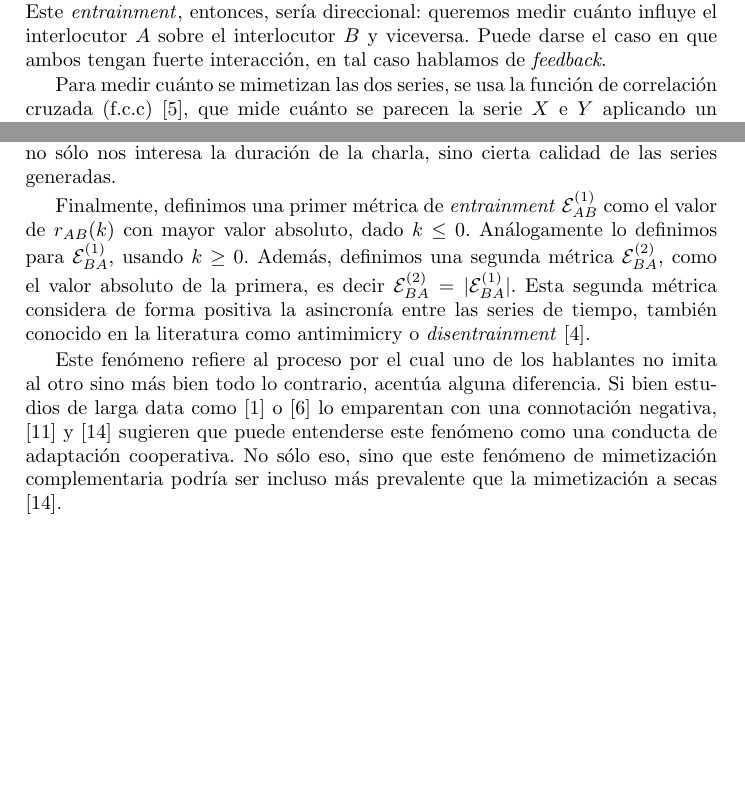
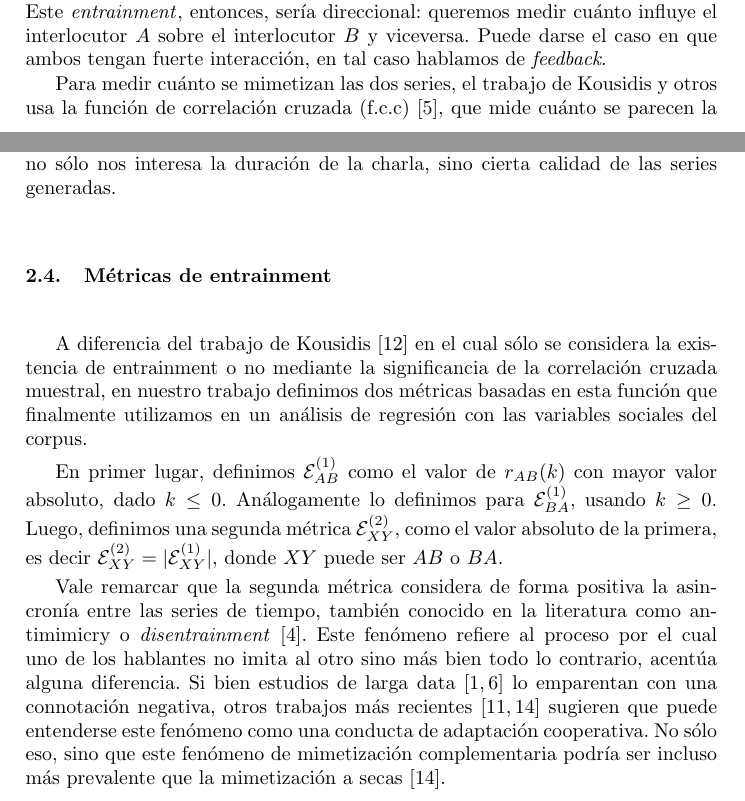
Before and after one commit to luquesky/tesis, a LaTeX paper (latex/src/concurso.tex, which reads latex/src/concurso/introduccion.tex, latex/src/concurso/tama.tex): two parts of pages 6 and 8 of 11 before the commit and two parts of pages 6 and 8 of 12 after it, joined at a grey line, cut so that both start at the same text, the shorter picture padded with empty space. The pictures show the PDF file latex/concurso.pdf that the author committed with the source.

Commit message:
Some extra corrections

```diff
--- a/latex/src/concurso/introduccion.tex
+++ b/latex/src/concurso/introduccion.tex
@@ -17,7 +17,7 @@ Muchos estudios han examinado la mimetización prosódica, listados en \cite{DEL
 
 Un problema común que surge a la hora de calcular estas métricas es el hecho de que las conversaciones no están alineadas en el tiempo, ni se dan en turnos de duración constante. Nos preguntamos entonces qué partes del diálogo de un hablante deberían compararse con qué otras partes de su par. Un enfoque de comparar interlocuciones uno a uno es demasiado simple y no captura situaciones de diálogo reales, mucho más dinámicas y con solapamiento casi constante.
 
-Para atacar estos inconvenientes, utilizamos el método \TAMA(Time Aligned Moving Average) \cite{KOU2008}, que consiste en separar en ventanas de tiempo el diálogo, y promediar los valores de las variables prosódicas dentro de cada una. Este método es muy similar a aplicar un filtro de Promedio Móvil (Moving Average), lo que da el nombre a la técnica. Al separar el diálogo en ventanas de tiempo, podemos construir dos series de tiempo en base a cada interlocutor. Estas abstracciones son mucho más tratables que tener una secuencia de elocuciones de parte de cada hablante, y nos permiten efectuar análisis bien conocidos, uno de los cuáles nos permite construir una medida del \entrainment.
+Para atacar estos inconvenientes, utilizamos el método \TAMA(Time Aligned Moving Average) desarrollado por Kousidis y otros\cite{KOU2008}, que consiste en separar en ventanas de tiempo el diálogo, y promediar los valores de las variables prosódicas dentro de cada una. Este método es muy similar a aplicar un filtro de Promedio Móvil (Moving Average), lo que da el nombre a la técnica. Al separar el diálogo en ventanas de tiempo, podemos construir dos series de tiempo en base a cada interlocutor. Estas abstracciones son mucho más tratables que tener una secuencia de elocuciones de parte de cada hablante, y nos permiten efectuar análisis bien conocidos, uno de los cuáles nos permite construir una medida del \entrainment.
 
 
 En este trabajo, definimos dos métricas de \entrainment basadas en \TAMA y las aplicamos sobre  un corpus de diálogo entre dos participantes angloparlantes, quienes interactúan mediante un juego a través de computadoras. El corpus ha sido anotado manualmente con variables que describen la percepción social de la conversación; por ejemplo: ¿el sujeto parece comprometido con el juego? ¿al sujeto no le agrada su compañero?
--- a/latex/src/concurso/tama.tex
+++ b/latex/src/concurso/tama.tex
@@ -1,7 +1,7 @@
 \subsection{Descripción del método TAMA}
 \label{sec:ant_tama}
 
-En \cite{KOU2008} se introdujo un método novedoso para el análisis del \entrainment acústico-prosódico. Esta técnica consiste en armar dos series de tiempo para cada uno de los interlocutores y luego utilizar herramientas de análisis bivariado sobre las series construídas.
+En el trabajo de Kousidis\cite{KOU2008} se introdujo un método novedoso para el análisis del \entrainment acústico-prosódico. Esta técnica consiste en armar dos series de tiempo para cada uno de los interlocutores y luego utilizar herramientas de análisis bivariado sobre las series construídas.
 
 Para construir la serie de tiempo de cada hablante debemos, en primer lugar, dividir el diálogo en ventanas solapadas de igual tamaño. A la diferencia entre ventana y ventana llamaremos \emph{frame step}, y al tamaño de ventana \emph{frame length}. Consideraremos sólo los segmentos de habla que tengan intersección con la ventana dentro de cada ventana. En la Figura \ref{tama} se ilustra el proceso: las líneas punteadas marcan los límites de la ventana, los intervalos coloreados en negro los segmentos de habla considerados, y en gris los segmentos no considerados.
 
@@ -37,7 +37,7 @@ Como se ve en la ecuación \ref{eq:tama_mean}, el valor que calculamos es una me
 
 Una vez obtenidas las series de tiempo respectivas, una posible medida del \entrainment se puede obtener midiendo cuánto influye una serie sobre otra, considerándolas a ambas como parte de un sistema donde ambas interactúan. Este \entrainment, entonces, sería direccional: queremos medir cuánto influye el interlocutor $A$ sobre el interlocutor $B$ y viceversa. Puede darse el caso en que ambos tengan fuerte interacción, en tal caso hablamos de \emph{feedback}.
 
-Para medir cuánto se mimetizan las dos series, se usa la función de correlación cruzada (f.c.c) \cite{CHATFIELD}, que mide cuánto se parecen la serie $X$ e $Y$ aplicando un desplazamiento $k$, lo cual nos arroja como resultado un valor entre $-1$ y $1$ (similar al coeficiente de correlación de la estadística clásica). Podemos aproximar la f.c.c mediante la fórmula de la correlación cruzada muestral.
+Para medir cuánto se mimetizan las dos series, el trabajo de Kousidis y otros usa la función de correlación cruzada (f.c.c) \cite{CHATFIELD}, que mide cuánto se parecen la serie $X$ e $Y$ aplicando un desplazamiento $k$, lo cual nos arroja como resultado un valor entre $-1$ y $1$ (similar al coeficiente de correlación de la estadística clásica). Podemos aproximar la f.c.c mediante la fórmula de la correlación cruzada muestral
 
 \begin{equation}
   \label{cross_correlation_definition}
@@ -50,4 +50,3 @@ Para medir cuánto se mimetizan las dos series, se usa la función de correlaci
   \right.
 \end{equation}
 
-Podemos ver que, si $k \geq 0$, lo que hacemos es, a grandes rasgos, calcular la correlación de Pearson entre $A$ y $B$, pero tomando los $n-k$ últimos valores de $A$ y los $n-k$ primeros de $B$. Si $k < 0$, lo hacemos entre $A$ y $B$, pero desplazando en sentidos inversos. Viéndolo de otra forma, si $k \geq 0$, estamos midiendo cuánto influye $B$ sobre $A$ contemplando un desplazamiento de $k$ puntos; si $k \leq 0$ medimos la influencia de $A$ sobre $B$ a misma distancia. La utilización de estos desplazamientos está explicada en \cite{gravano2015backward}, donde se menciona que la influencia de los hablantes no es necesariamente inmediata sino que puede tener algunos segundos de demora para tomar lugar.
@@ -68,6 +68,10 @@ En \cite{KOU2008.2} se discute la disyuntiva de elegir un tamaño de ventana y s
 
 A su vez, se modificó el tamaño de la ventana para ajustarlo a nuestro corpus. En vez del step de 10'' y tamaño de 20'', optamos por 8 y 16 segundos respectivamente luego de efectuar un análisis con el fin de encontrar un balance entre el tamaño de la ventana y la cantidad de indefiniciones. Considerando estos parámetros, se procedió a calcular las dos series de tiempo para cada conversación y cada variable acústico-prosódica. De estas tareas, sólo nos quedamos con aquellas que tengan al menos 5 puntos definidos para cada serie, de manera que tenga sentido poder calcular la correlación cruzada más adelante. Con esto, no sólo nos interesa la duración de la charla, sino cierta calidad de las series generadas.
 
-Finalmente, definimos una primer métrica de \entrainment $\fwentrainment{AB}^{(1)}$ como el valor de $r_{AB}(k)$ con mayor valor absoluto, dado $k \leq 0$. Análogamente lo definimos para $\fwentrainment{BA}^{(1)}$, usando $k \geq 0$. Además, definimos una segunda métrica $\fwentrainment{BA}^{(2)}$, como el valor absoluto de la primera, es decir $\fwentrainment{BA}^{(2)} = |\fwentrainment{BA}^{(1)}|$. Esta segunda métrica considera de forma positiva la asincronía entre las series de tiempo, también conocido en la literatura como antimimicry o \disentrainment\cite{CHAR1999}.
+\subsection{Métricas de entrainment}
 
-Este fenómeno refiere al proceso por el cual uno de los hablantes no imita al otro sino más bien todo lo contrario, acentúa alguna diferencia. Si bien estudios de larga data como \cite{bourhis1973language} o \cite{dabbs1969similarity} lo emparentan con una connotación negativa, \cite{healey2014divergence} y \cite{levitan2015acoustic} sugieren que puede entenderse este fenómeno como una conducta de adaptación cooperativa. No sólo eso, sino que este fenómeno de mimetización complementaria podría ser incluso más prevalente que la mimetización a secas \cite{levitan2015acoustic}.
+A diferencia del trabajo de Kousidis \cite{KOU2008.2} en el cual sólo se considera la existencia de entrainment o no mediante la significancia de la correlación cruzada muestral, en nuestro trabajo definimos dos métricas basadas en esta función que finalmente utilizamos en un análisis de regresión con las variables sociales del corpus.
+
+En primer lugar, definimos $\fwentrainment{AB}^{(1)}$ como el valor de $r_{AB}(k)$ con mayor valor absoluto, dado $k \leq 0$. Análogamente lo definimos para $\fwentrainment{BA}^{(1)}$, usando $k \geq 0$. Luego, definimos una segunda métrica $\fwentrainment{XY}^{(2)}$, como el valor absoluto de la primera, es decir $\fwentrainment{XY}^{(2)} = |\fwentrainment{XY}^{(1)}|$, donde $XY$ puede ser $AB$ o $BA$.
+
+Vale remarcar que la segunda métrica considera de forma positiva la asincronía entre las series de tiempo, también conocido en la literatura como antimimicry o \disentrainment\cite{CHAR1999}. Este fenómeno refiere al proceso por el cual uno de los hablantes no imita al otro sino más bien todo lo contrario, acentúa alguna diferencia. Si bien estudios de larga data \cite{bourhis1973language, dabbs1969similarity} lo emparentan con una connotación negativa, otros trabajos más recientes \cite{healey2014divergence, levitan2015acoustic} sugieren que puede entenderse este fenómeno como una conducta de adaptación cooperativa. No sólo eso, sino que este fenómeno de mimetización complementaria podría ser incluso más prevalente que la mimetización a secas \cite{levitan2015acoustic}.
```
Also changed, not shown: latex/src/concurso.tex (+1 -0 lines), latex/concurso.pdf, latex/presentacion.pdf, latex/tesis.pdf, latex/src/concurso/tama.tex (3 more changed lines).
